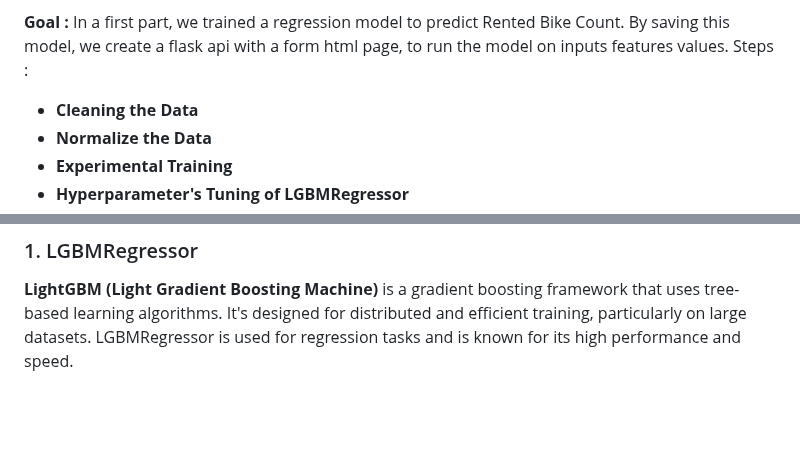
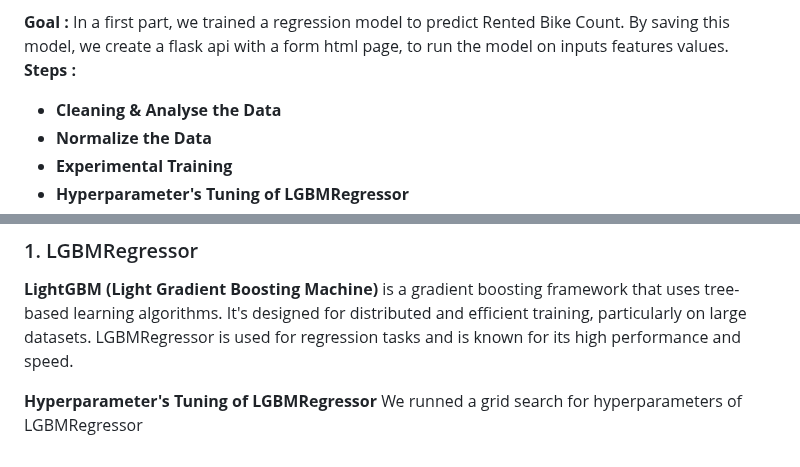
Before and after one commit to mchianale/seoul_bikes_predictions, a Markdown page: README.md, 2 parts joined by grey strips. Drawn GitHub-style; blank space fills up the shorter version.

```diff
--- a/README.md
+++ b/README.md
@@ -22,8 +22,8 @@ Machine Learning project using regression model to predict the number of rented
 **Goal :**
 In a first part, we trained a regression model to predict Rented Bike Count.
 By saving this model, we create a flask api with a form html page, to run the model on inputs features values.
-Steps :
-- **Cleaning the Data**
+**Steps :**
+- **Cleaning  & Analyse the Data**
 - **Normalize the Data**
 - **Experimental Training**
 - **Hyperparameter's Tuning of LGBMRegressor**
@@ -127,3 +127,8 @@ The best model by looking at metrics is LGMBRegressor.
 
 ### 1. LGBMRegressor
 **LightGBM (Light Gradient Boosting Machine)** is a gradient boosting framework that uses tree-based learning algorithms. It's designed for distributed and efficient training, particularly on large datasets. LGBMRegressor is used for regression tasks and is known for its high performance and speed.
+
+
+
+**Hyperparameter's Tuning of LGBMRegressor**
+We runned a grid search for hyperparameters of LGBMRegressor
```
